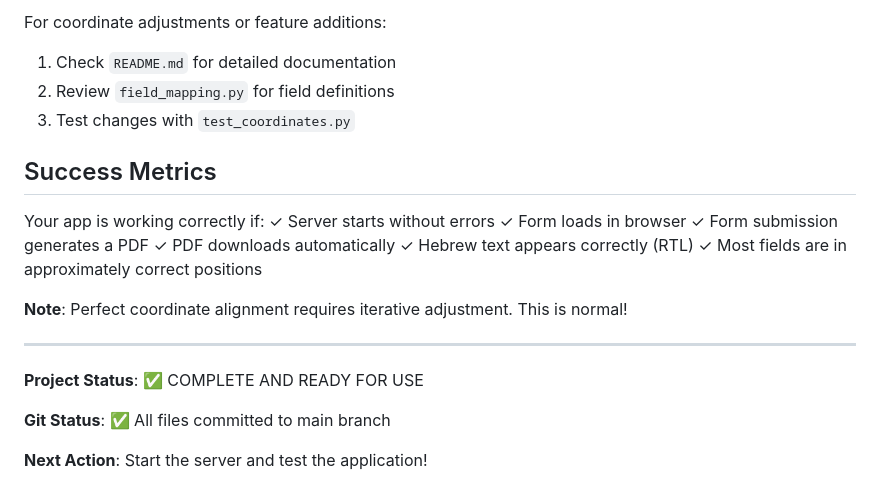
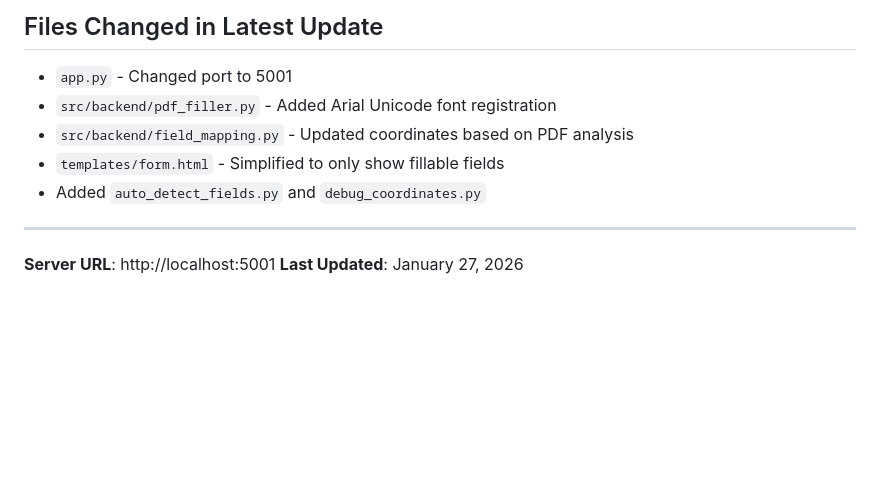
Before and after one commit to yehudalevavi/formFiller, a Markdown page: PROJECT_SUMMARY.md, the part around one of its changes. Drawn GitHub-style; blank space fills up the shorter version.

```diff
--- a/PROJECT_SUMMARY.md
+++ b/PROJECT_SUMMARY.md
@@ -140,25 +119,13 @@ Consider adding:
 
-For coordinate adjustments or feature additions:
-1. Check `README.md` for detailed documentation
-2. Review `field_mapping.py` for field definitions
-3. Test changes with `test_coordinates.py`
+## Files Changed in Latest Update
 
-## Success Metrics
-
-Your app is working correctly if:
-✓ Server starts without errors
-✓ Form loads in browser
-✓ Form submission generates a PDF
-✓ PDF downloads automatically
-✓ Hebrew text appears correctly (RTL)
-✓ Most fields are in approximately correct positions
-
-**Note**: Perfect coordinate alignment requires iterative adjustment. This is normal!
+- `app.py` - Changed port to 5001
+- `src/backend/pdf_filler.py` - Added Arial Unicode font registration
+- `src/backend/field_mapping.py` - Updated coordinates based on PDF analysis
+- `templates/form.html` - Simplified to only show fillable fields
+- Added `auto_detect_fields.py` and `debug_coordinates.py`
 
 ---
 
-**Project Status**: ✅ COMPLETE AND READY FOR USE
-
-**Git Status**: ✅ All files committed to main branch
-
-**Next Action**: Start the server and test the application!
+**Server URL**: http://localhost:5001
+**Last Updated**: January 27, 2026
```
Also changed, not shown: other parts of PROJECT_SUMMARY.md (+82 -103 lines).
